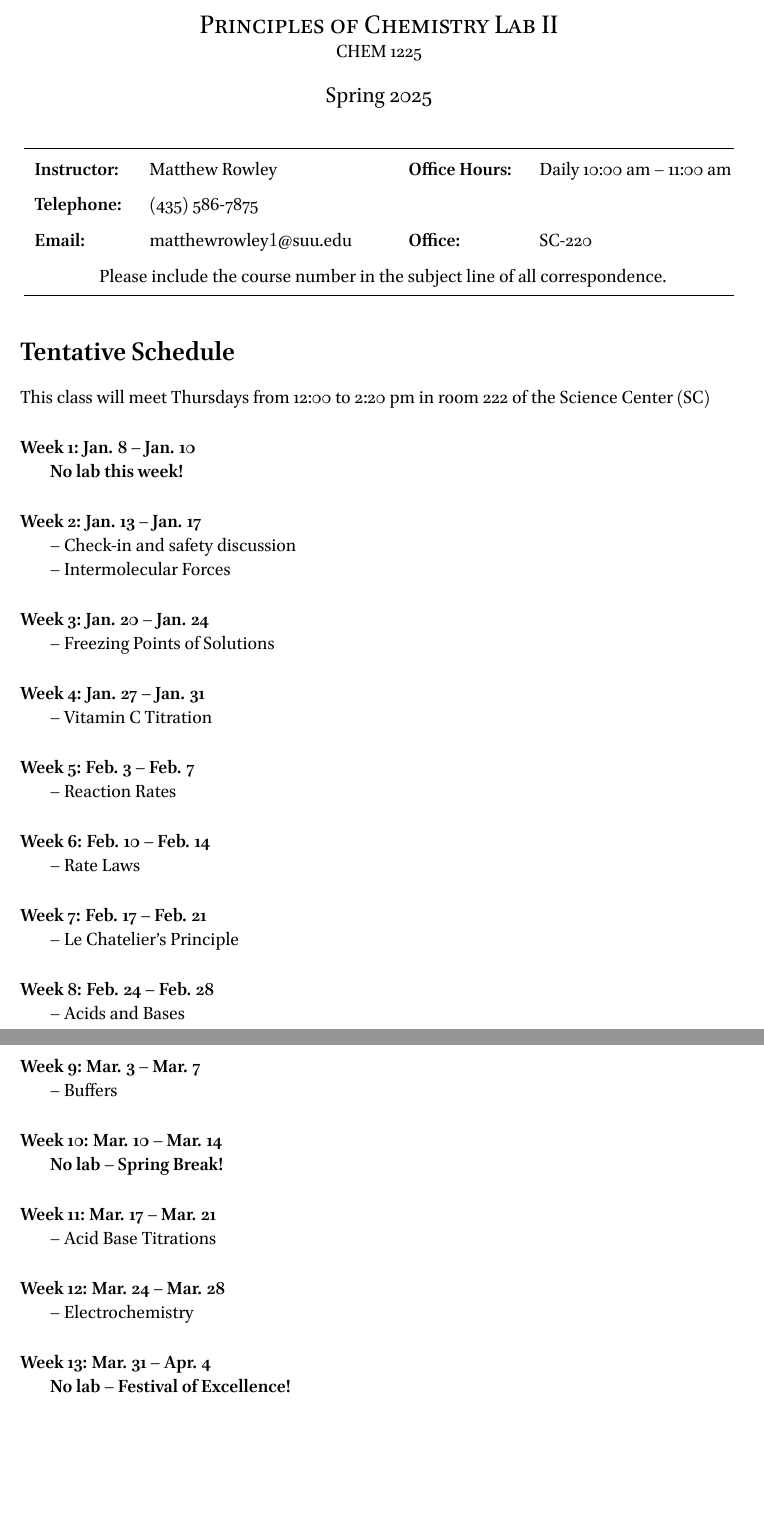
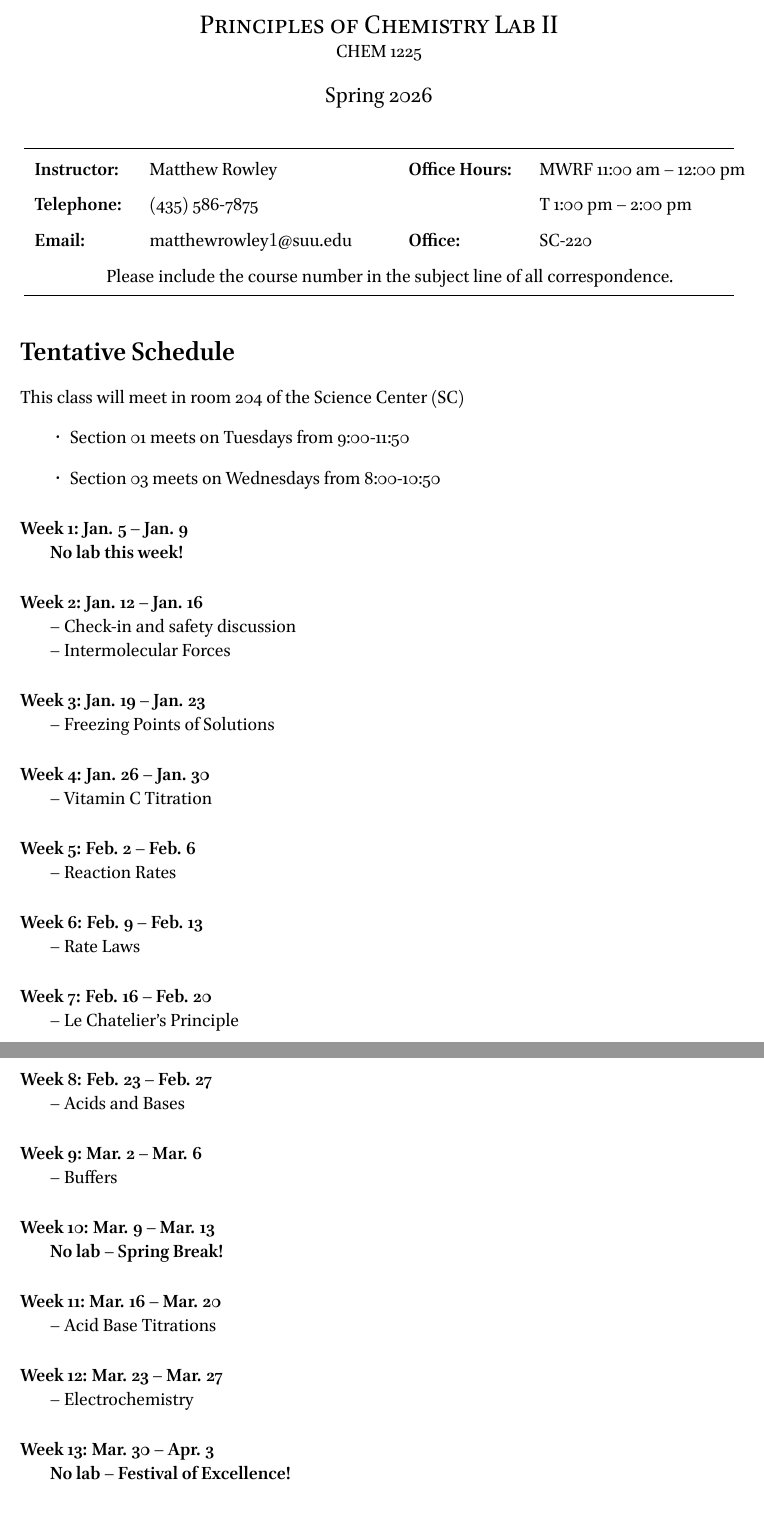
Before and after one commit to RowleyLab/1225, a LaTeX document (Syllabus/Chem_1225_Schedule.tex): two parts of pages 1 and 2 of 2, joined at a grey line, cut so that both start at the same text, the shorter picture padded with empty space. The pictures show the PDF file Syllabus/Chem_1225_Schedule.pdf that the author committed with the source.

Commit message:
update syllabus for Spring 2026

```diff
--- a/Syllabus/Chem_1225_Schedule.tex
+++ b/Syllabus/Chem_1225_Schedule.tex
@@ -14,68 +14,72 @@ CHEM 1225
 \begin{center}
 	\rule{0.99\textwidth}{0.4pt}
 	\begin{tabular}{llcll}
-		\textbf{Instructor:} & Matthew Rowley           &  & \textbf{Office Hours:} & Daily 10:00 am -- 11:00 am \\
-		\textbf{Telephone:}  & (435) 586-7875           &  &                        &                            \\
-		\textbf{Email:}      & matthewrowley$1$@suu.edu &  & \textbf{Office:}       & SC-220                     \\
+		\textbf{Instructor:} & Matthew Rowley           &  & \textbf{Office Hours:} & MWRF 11:00 am -- 12:00 pm \\
+		\textbf{Telephone:}  & (435) 586-7875           &  &                        &  T 1:00 pm -- 2:00 pm\\
+		\textbf{Email:}      & matthewrowley$1$@suu.edu &  & \textbf{Office:}       & SC-220                   \\
 		\multicolumn{5}{c}{Please include the course number in the subject line of all correspondence.}
 	\end{tabular}
 	\rule{0.99\textwidth}{0.4pt}
 \end{center}
 
 \section*{Tentative Schedule}
-This class will meet Thursdays from 12:00 to 2:20 pm in room 222 of the Science Center (SC)
+This class will meet in room 204 of the Science Center (SC)
+\begin{itemize}
+  \item Section 01 meets on Tuesdays from 9:00-11:50
+  \item Section 03 meets on Wednesdays from 8:00-10:50
+\end{itemize}
 
-\paragraph{Week 1: Jan. 8 -- Jan. 10}~
+\paragraph{Week 1: Jan. 5 -- Jan. 9}~
 
 \textbf{No lab this week!}
 
-\paragraph{Week 2: Jan. 13 -- Jan. 17}~
+\paragraph{Week 2: Jan. 12 -- Jan. 16}~
 
 -- Check-in and safety discussion
 
 -- Intermolecular Forces
 
-\paragraph{Week 3: Jan. 20 -- Jan. 24}~
+\paragraph{Week 3: Jan. 19 -- Jan. 23}~
 
 -- Freezing Points of Solutions
 
-\paragraph{Week 4: Jan. 27 -- Jan. 31}~
+\paragraph{Week 4: Jan. 26 -- Jan. 30}~
 
 -- Vitamin C Titration
 
-\paragraph{Week 5: Feb. 3 -- Feb. 7}~
+\paragraph{Week 5: Feb. 2 -- Feb. 6}~
 
 -- Reaction Rates
 
-\paragraph{Week 6: Feb. 10 -- Feb. 14}~
+\paragraph{Week 6: Feb. 9 -- Feb. 13}~
 
 -- Rate Laws
 
-\paragraph{Week 7: Feb. 17 -- Feb. 21}~
+\paragraph{Week 7: Feb. 16 -- Feb. 20}~
 
 -- Le Chatelier's Principle
 
-\paragraph{Week 8: Feb. 24 -- Feb. 28}~
+\paragraph{Week 8: Feb. 23 -- Feb. 27}~
 
 -- Acids and Bases
 
-\paragraph{Week 9: Mar. 3 -- Mar. 7}~
+\paragraph{Week 9: Mar. 2 -- Mar. 6}~
 
 -- Buffers
 
-\paragraph{Week 10: Mar. 10 -- Mar. 14}~
+\paragraph{Week 10: Mar. 9 -- Mar. 13}~
 
 \textbf{No lab -- Spring Break!}
 
-\paragraph{Week 11: Mar. 17 -- Mar. 21}~
+\paragraph{Week 11: Mar. 16 -- Mar. 20}~
 
 -- Acid Base Titrations
 
-\paragraph{Week 12: Mar. 24 -- Mar. 28}~
+\paragraph{Week 12: Mar. 23 -- Mar. 27}~
 
 -- Electrochemistry
 
-\paragraph{Week 13: Mar. 31 -- Apr. 4}~
+\paragraph{Week 13: Mar. 30 -- Apr. 3}~
 
 \textbf{No lab -- Festival of Excellence!}
 
```
Also changed, not shown: Syllabus/Chem_1225_Syllabus.tex (+25 -21 lines), Syllabus/Chem_1225_Schedule.pdf, Syllabus/Chem_1225_Syllabus.pdf, Syllabus/Chem_1225_Schedule.tex (6 more changed lines).
